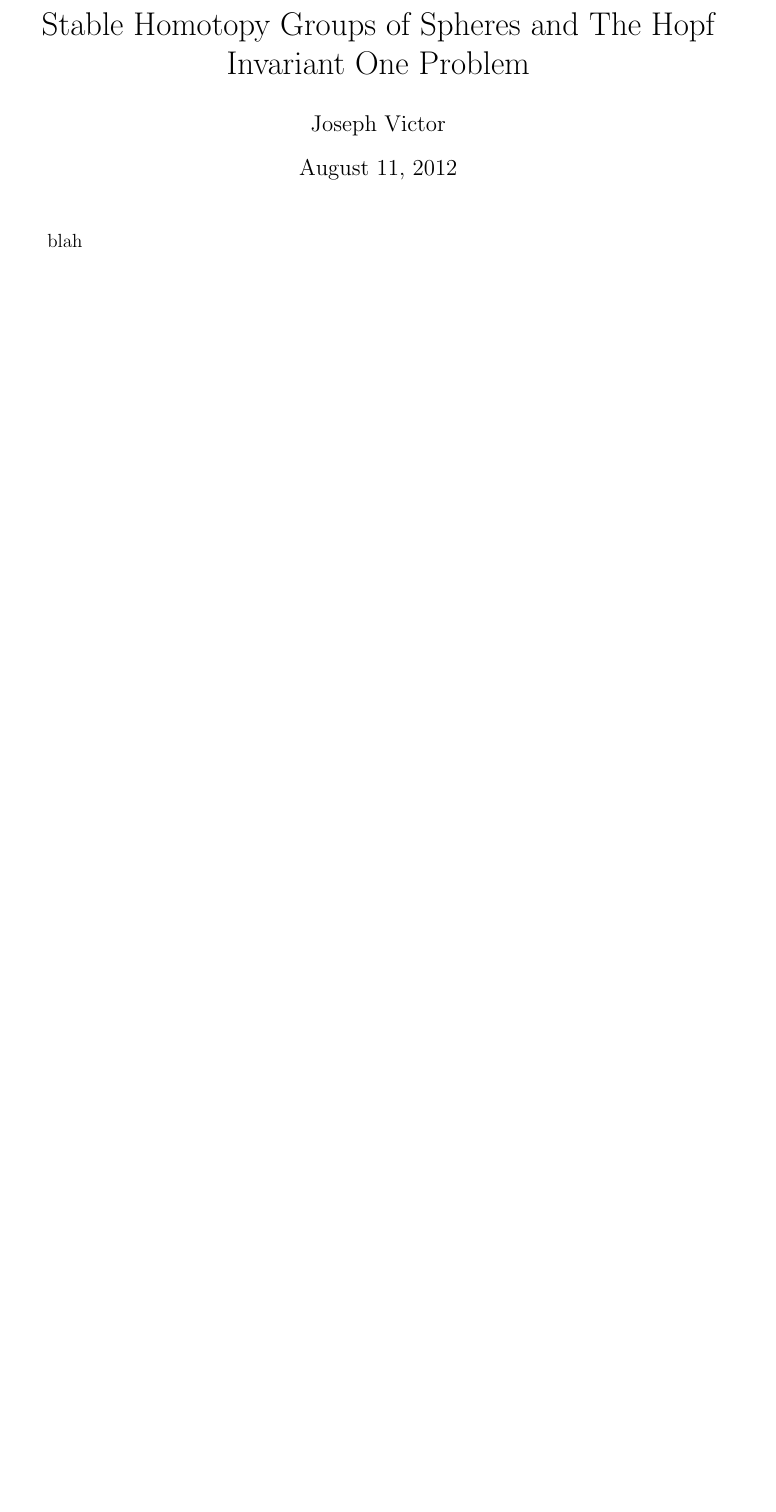
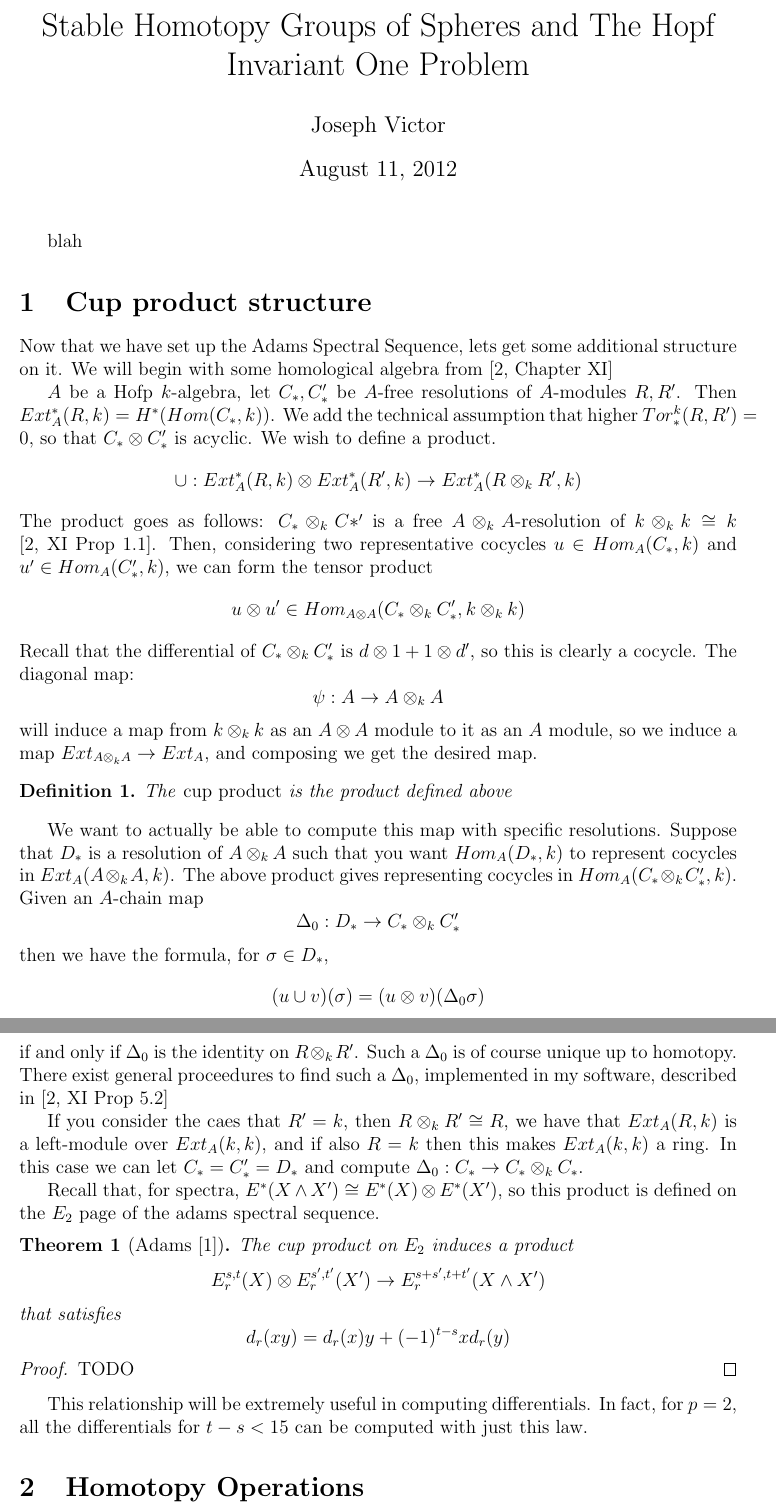
Before and after one commit to jvictor0/StableHomotopyCalculator, a LaTeX document (writeup/Main.tex, which reads writeup/CupProd.tex, writeup/HomotopyOps.tex): part of page 2 of 2 before the commit and two parts of pages 1 and 2 of 3 after it, the two joined at a grey line, cut so that both start at the same text, the shorter picture padded with empty space. Compiled offline with pdfLaTeX.

Commit message:
added writeup stuff

```diff
--- /dev/null
+++ b/writeup/CupProd.tex
@@ -0,0 +1,55 @@
+
+
+
+\section{Cup product structure}
+
+Now that we have set up the Adams Spectral Sequence, lets get some additional structure on it.
+We will begin with some homological algebra from \cite[Chapter XI]{ElienCart}
+
+$A$ be a Hofp $k$-algebra, let $C_*,C_* '$ be $A$-free resolutions of $A$-modules $R, R'$.
+Then $Ext_A^*(R,k)=H^*(Hom(C_*,k))$.
+We add the technical assumption that higher $Tor_*^k(R,R')=0$, so that $C_*\otimes C_*'$ is acyclic.
+We wish to define a product.
+\[\cup : Ext^*_A(R,k)\otimes Ext^*_A(R',k)\to Ext^*_A(R\otimes_k R',k)\]
+The product goes as follows: $C_*\otimes_k C*'$ is a free $A\otimes_k A$-resolution of $k\otimes_k k \cong k$ \cite[XI Prop 1.1]{ElienCart}.
+Then, considering two representative cocycles $u\in Hom_A(C_*,k)$ and $u'\in Hom_A(C_*',k)$, we can form the tensor product
+\[u\otimes u' \in Hom_{A\otimes A}(C_*\otimes_k C_*',k\otimes_k k)\]
+Recall that the differential of $C_*\otimes_k C_*'$ is $d\otimes 1 + 1\otimes d'$, so this is clearly a cocycle.
+The diagonal map:
+\[\psi : A\to A\otimes_k A\]
+will induce a map from $k \otimes_k k$ as an $A\otimes A$ module to it as an $A$ module, so we induce a map $Ext_{A\otimes_k A}\to Ext_A$, and composing we get the desired map.
+
+\begin{mydef}
+The \emph{cup product} is the product defined above
+\end{mydef}
+
+We want to actually be able to compute this map with specific resolutions.  Suppose that $D_*$ is a resolution of $A\otimes_k A$ such that you want $Hom_A(D_*,k)$ to represent cocycles in $Ext_A(A\otimes_k A,k)$.
+The above product gives representing cocycles in $Hom_A(C_*\otimes_k C_*',k)$.
+Given an $A$-chain map
+\[\Delta_0:D_*\to C_*\otimes_k C_*'\]
+then we have the formula, for $\sigma \in D_*$,
+\[(u\cup v)(\sigma) = (u\otimes v)(\Delta_0 \sigma)\]
+if and only if $\Delta_0$ is the identity on $R\otimes_k R'$.  Such a $\Delta_0$ is of course unique up to homotopy.
+There exist general proceedures to find such a $\Delta_0$, implemented in my software, described in \cite[XI Prop 5.2]{ElienCart}
+
+
+
+If you consider the caes that $R'=k$, then $R\otimes_k R'\cong R$, we have that $Ext_A(R,k)$ is a left-module over $Ext_A(k,k)$, and
+if also $R=k$ then this makes $Ext_A(k,k)$ a ring.  In this case we can let $C_*=C_*'=D_*$ and compute $\Delta_0:C_*\to C_*\otimes_k C_*$.
+
+
+
+Recall that, for spectra, $E^*(X\wedge X')\cong E^*(X)\otimes E^*(X')$, so this product is defined on the $E_2$ page of the adams spectral sequence.
+\begin{Theorem}[Adams \cite{adams1}]
+The cup product on $E_2$ induces a product
+\[E_r^{s,t}(X)\otimes E_r^{s',t'}(X')\to E_r^{s+s',t+t'}(X\wedge X')\]
+that satisfies
+\[d_r(xy)=d_r(x)y+(-1)^{t-s}xd_r(y)\]
+\end{Theorem}
+
+\begin{proof}
+TODO
+\end{proof}
+
+
+This relationship will be extremely useful in computing differentials.  In fact, for $p=2$, all the differentials for $t-s<15$ can be computed with just this law.
--- /dev/null
+++ b/writeup/HomotopyOps.tex
@@ -0,0 +1,3 @@
+
+
+\section{Homotopy Operations}
--- a/writeup/Main.tex
+++ b/writeup/Main.tex
@@ -3,6 +7,15 @@
 \begin{document}
 
-\title{Stable Homotopy Groups of Spheres and The Hopf Invariant One Problem}x
+\newcommand{\A}[0]{\mathcal{A}}
+\newcommand{\Z}[0]{\mathbb{Z}}
+
+\newtheorem{mydef}{Definition}
+\newtheorem{Theorem}{Theorem}
+\newtheorem{Lemma}{Lemma}
+
+
+
+\title{Stable Homotopy Groups of Spheres and The Hopf Invariant One Problem}
 \author{Joseph Victor}
 \maketitle
 
```
Also changed, not shown: writeup/SomeDiffs.tex (added, +14 -0 lines), writeup/HomotopyOps.tex (34 more changed lines), writeup/Main.tex (24 more changed lines), 1 other file.
